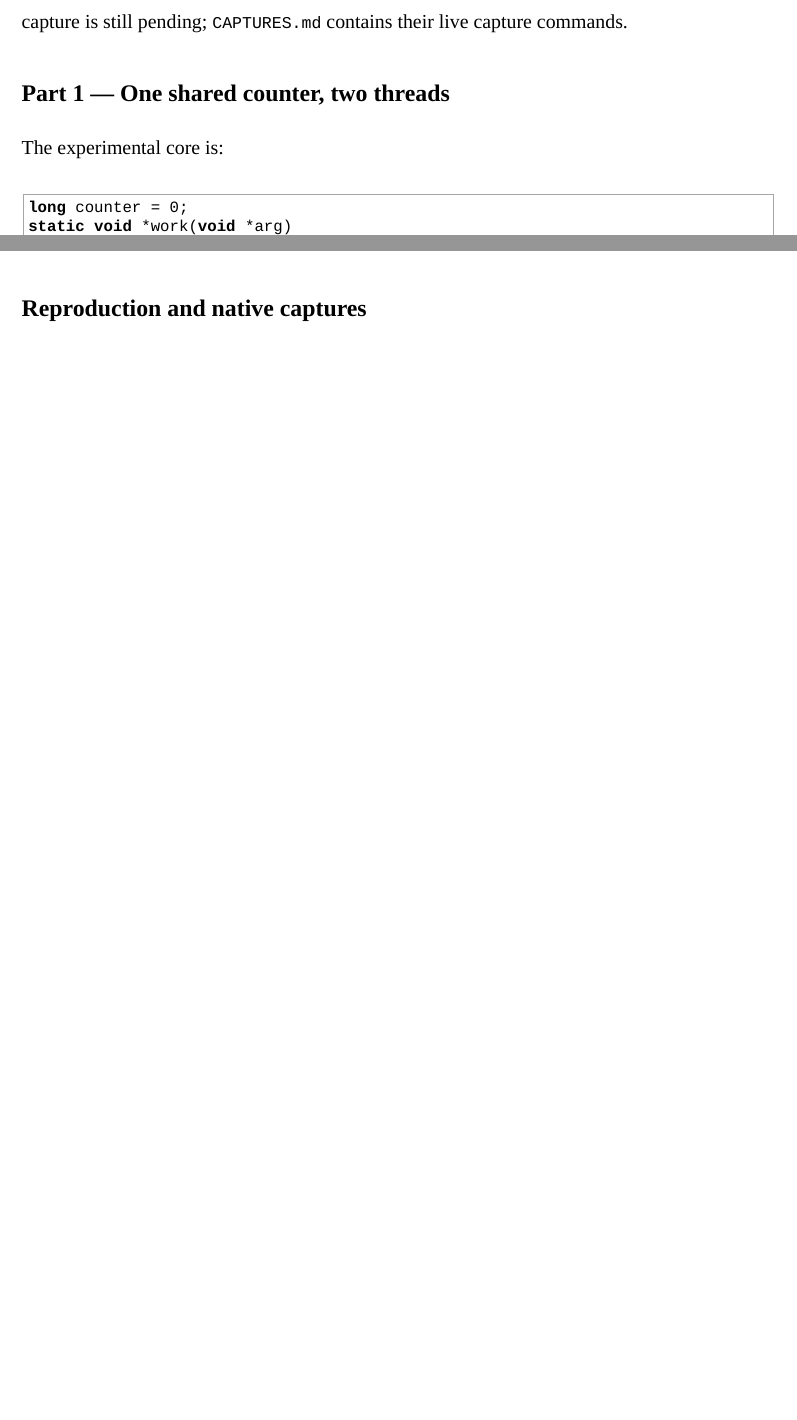
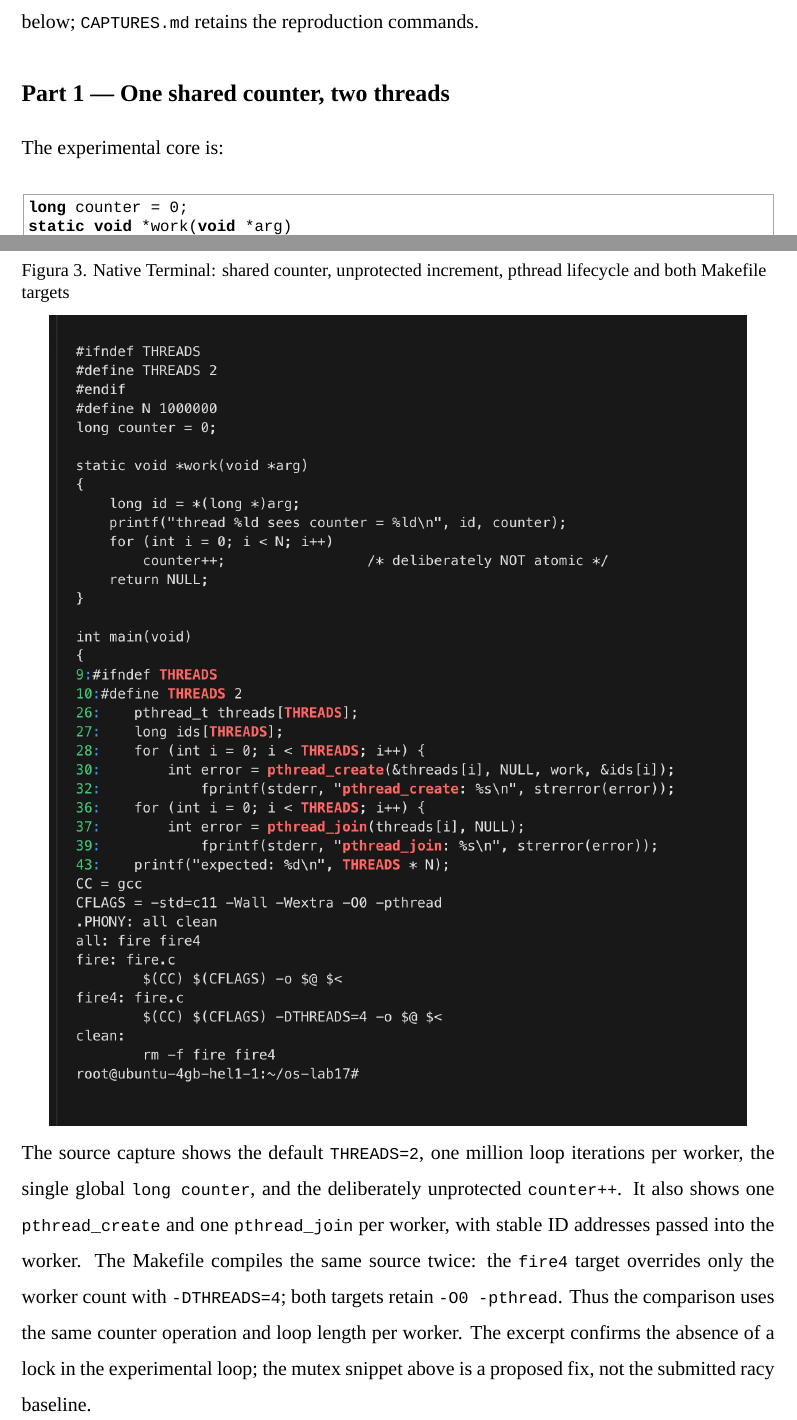
Before and after one commit to igortacu/OS, a LaTeX document (Lab17/utm-report.tex): two parts of pages 3 and 7 of 7 before the commit and two parts of pages 3 and 8 of 9 after it, joined at a grey line, cut at the place of the change, the shorter picture padded with empty space. Compiled offline with XeLaTeX; a missing font is replaced by an installed copy or a similar font.

Commit message:
Complete Lab 17 native source and build evidence

```diff
--- a/Lab17/utm-report.tex
+++ b/Lab17/utm-report.tex
@@ -123,11 +123,11 @@ all twenty observations are in
 {\ttfamily\fontsize{10}{12}\selectfont evidence/res\allowbreak{}ults.json}.
 
 The implementation and checks were prepared with coding assistance.
-These are actual automated terminal executions. The supplied native
-Terminal capture documents compilation and three subsequent two-thread
-runs. The four-thread capture is also embedded below; the source capture
-is still pending; {\ttfamily\fontsize{10}{12}\selectfont CAPTURES.md}
-contains their live capture commands.
+These are actual automated terminal executions. Three supplied native
+Terminal captures document compilation and two-thread runs, four-thread
+runs, and the source/build configuration. All three are embedded below;
+{\ttfamily\fontsize{10}{12}\selectfont CAPTURES.md} retains the
+reproduction commands.
 
 \subsection{Part 1 --- One shared counter, two
 threads}\label{part-1-one-shared-counter-two-threads}
@@ -316,6 +316,31 @@ as a proposal; the submitted
 {\ttfamily\fontsize{10}{12}\selectfont fire4} intentionally retain the
 race for observation.
 
+\subsection{Native Terminal evidence --- source and build
+configuration}\label{native-terminal-evidence-source-and-build-configuration}
+
+\par\medskip\noindent\begin{minipage}{\linewidth}\setstretch{1.0}
+\captionof*{figure}{Figura 3. Native Terminal: shared counter, unprotected increment, pthread lifecycle and both Makefile targets}
+\centering\includegraphics[width=\linewidth,height=0.67\textheight,keepaspectratio]{Lab17/evidence/screenshots/lab17-source-terminal.png}
+\end{minipage}\par\medskip
+
+The source capture shows the default
+{\ttfamily\fontsize{10}{12}\selectfont THREADS=2}, one million loop
+iterations per worker, the single global
+{\ttfamily\fontsize{10}{12}\selectfont long counter}, and the
+deliberately unprotected
+{\ttfamily\fontsize{10}{12}\selectfont counter++}. It also shows one
+{\ttfamily\fontsize{10}{12}\selectfont pthread\_crea\allowbreak{}te} and
+one {\ttfamily\fontsize{10}{12}\selectfont pthread\_join} per worker,
+with stable ID addresses passed into the worker. The Makefile compiles
+the same source twice: the {\ttfamily\fontsize{10}{12}\selectfont fire4}
+target overrides only the worker count with
+{\ttfamily\fontsize{10}{12}\selectfont -DTHREADS=4}; both targets retain
+{\ttfamily\fontsize{10}{12}\selectfont -O0 -pthread}. Thus the
+comparison uses the same counter operation and loop length per worker.
+The excerpt confirms the absence of a lock in the experimental loop; the
+mutex snippet above is a proposed fix, not the submitted racy baseline.
+
 \subsection{Reproduction and native
 captures}\label{reproduction-and-native-captures}
 
```
Also changed, not shown: Lab17/CAPTURES.md (+1 -1 lines), Lab17/report.md (+7 -1 lines), Lab17/Lab17_TacuIgor_FAF-242.pdf, Lab17/evidence/screenshots/lab17-source-terminal.png (added), README.md.
